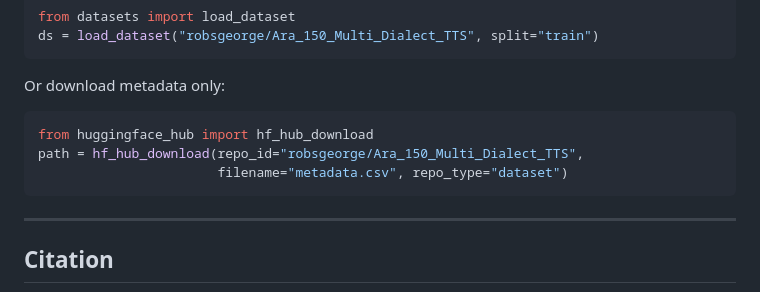
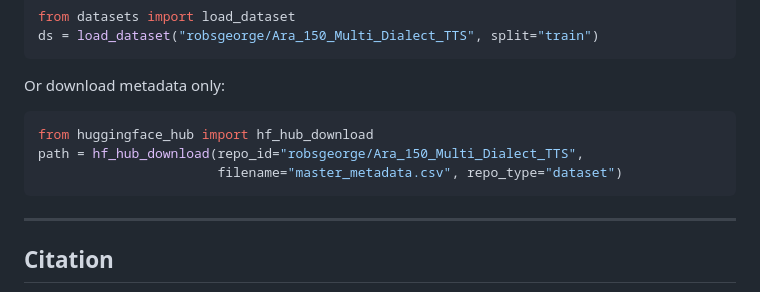
Before and after one commit to RobsGeorge/Ara-150-Pipeline, a Markdown page: README.md, the part around the change. Drawn GitHub-style.

Commit message:
Update filename in README for metadata download

````diff
--- a/README.md
+++ b/README.md
@@ -129,7 +129,7 @@ Or download metadata only:
 ```python
 from huggingface_hub import hf_hub_download
 path = hf_hub_download(repo_id="robsgeorge/Ara_150_Multi_Dialect_TTS",
-                       filename="metadata.csv", repo_type="dataset")
+                       filename="master_metadata.csv", repo_type="dataset")
 ```
 
 ---
````
